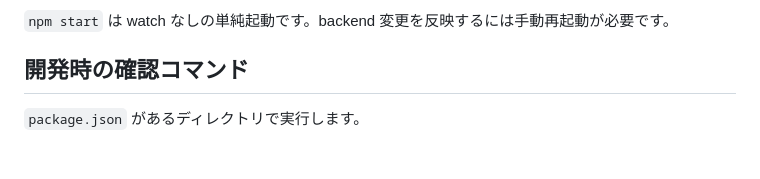
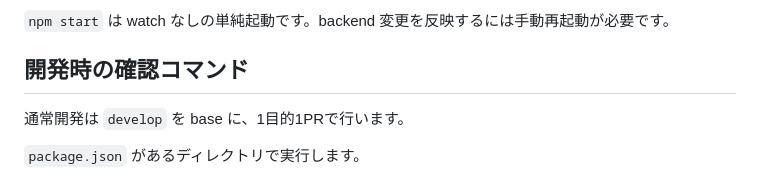
Before and after one commit to Cloy-9609/eikan-database, a Markdown page: README.md, the part around the change. GitHub-like rendering; blank space fills up the shorter version.

Commit message:
docs: add develop branch workflow note

```diff
--- a/README.md
+++ b/README.md
@@ -37,6 +37,8 @@
 `npm start` は watch なしの単純起動です。backend 変更を反映するには手動再起動が必要です。
 
 ## 開発時の確認コマンド
+
+通常開発は `develop` を base に、1目的1PRで行います。
 
 `package.json` があるディレクトリで実行します。
 
```
